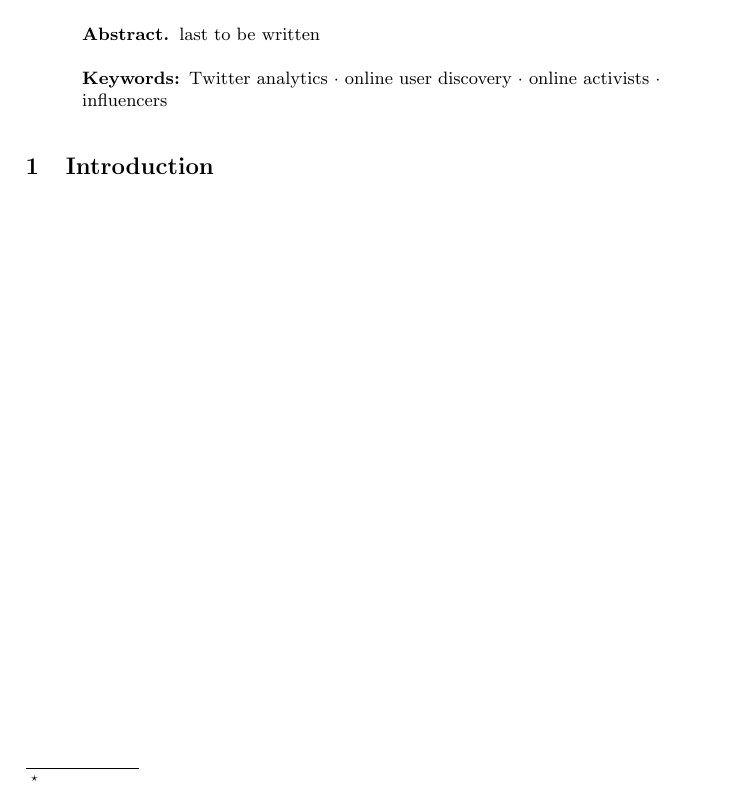
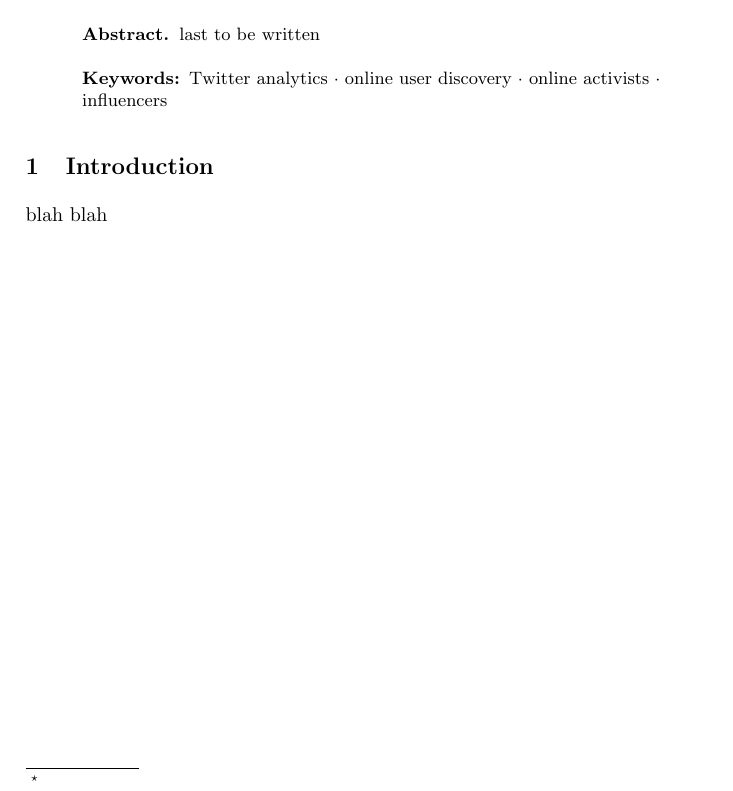
Before and after one commit to PaoloMissier/Twitter-activists-paper, a LaTeX paper (Fantastic-activists.tex): part of the page, cut so that both start at the same text. Compiled offline with pdfLaTeX.

Commit message:
Updates from ShareLaTeX

```diff
--- a/Fantastic-activists.tex
+++ b/Fantastic-activists.tex
@@ -71,6 +71,7 @@ last to be written
 \section{Introduction}
 
 
+blah blah
 
 
 % \begin{table}
```
